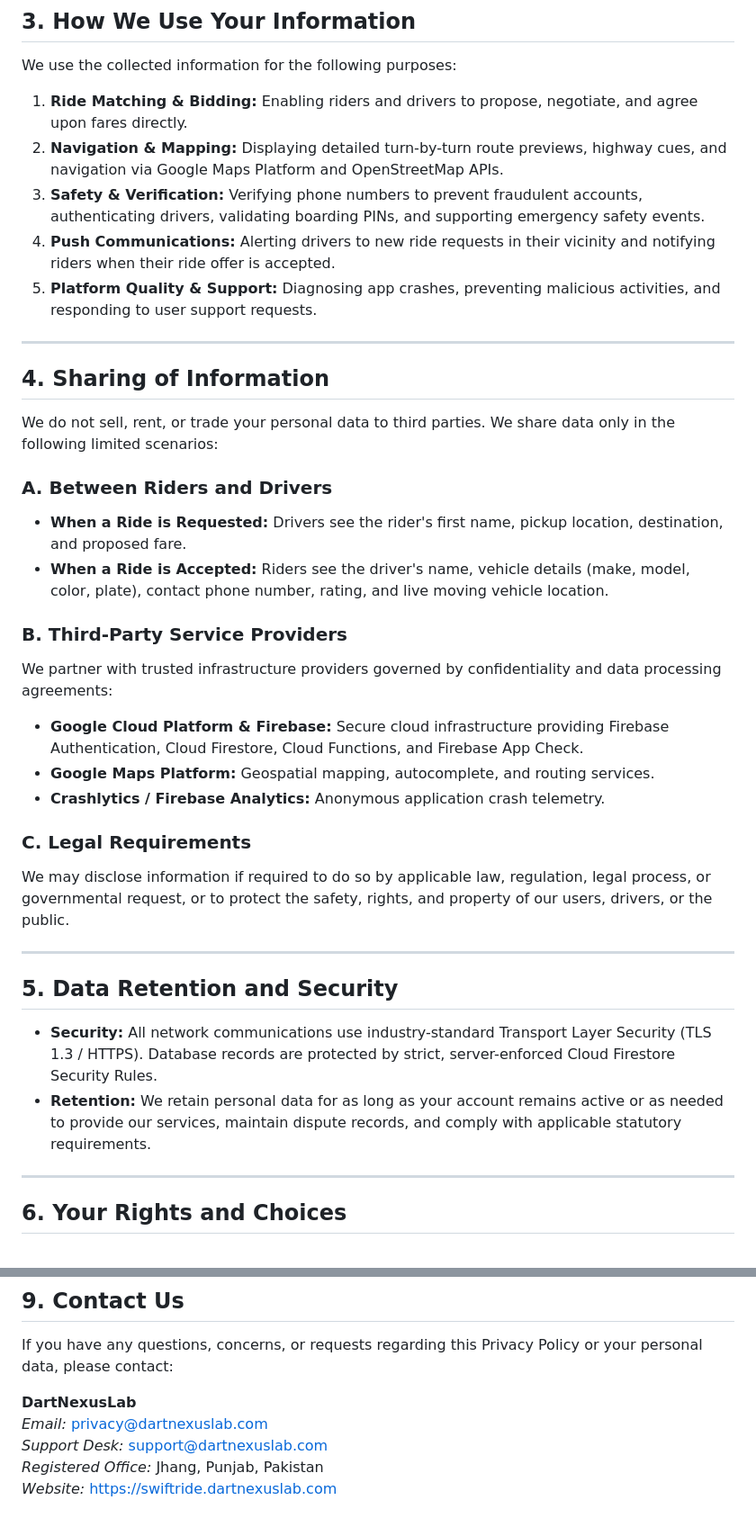
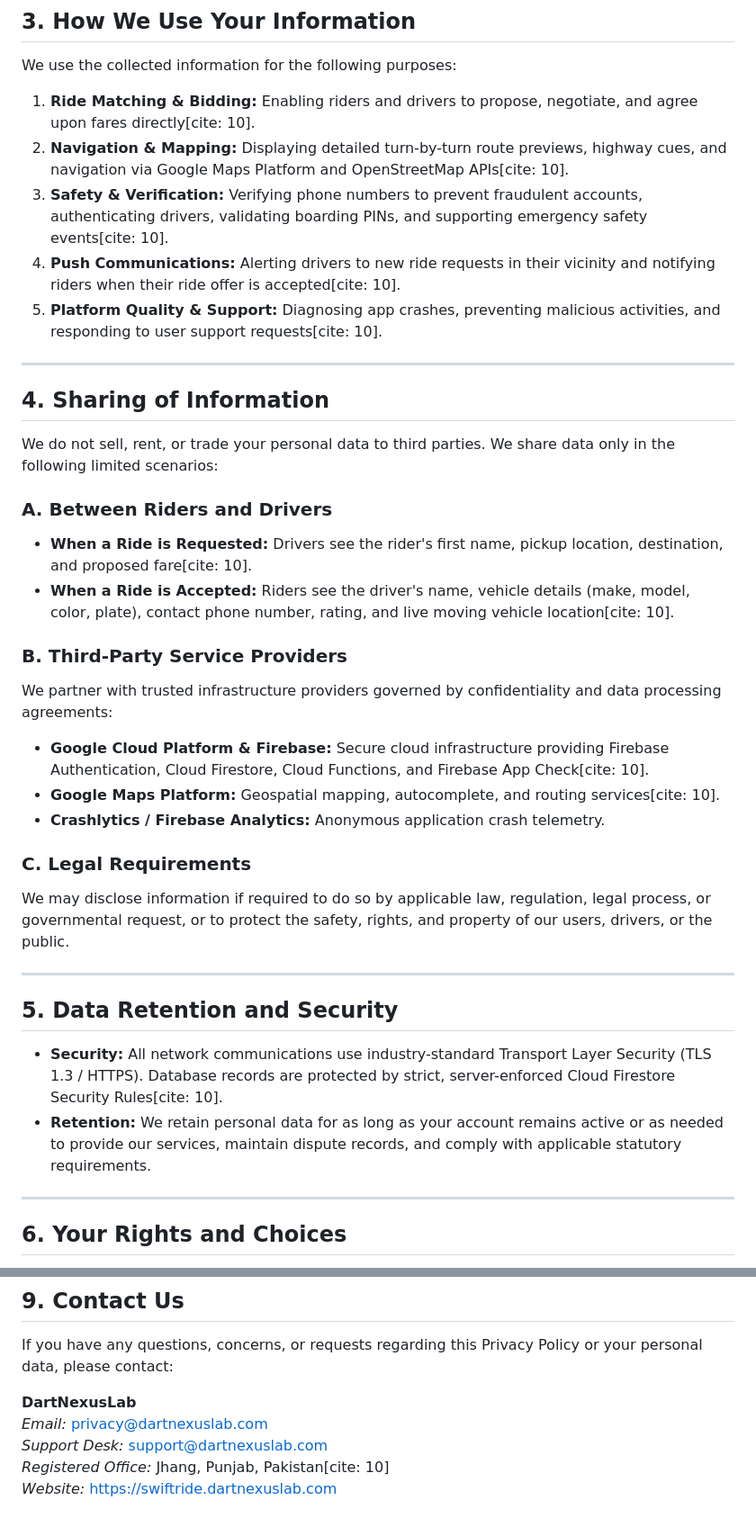
Before and after one commit to aliasghar08/Swift-Ride, a Markdown page: PRIVACY_POLICY.md, 2 parts joined by grey strips. Shown at 90% size. Drawn GitHub-style.

```diff
--- a/PRIVACY_POLICY.md
+++ b/PRIVACY_POLICY.md
@@ -48,11 +48,11 @@ Location services are fundamental to the operation of the SwiftRide platform:
 ## 3. How We Use Your Information
 
 We use the collected information for the following purposes:
-1. **Ride Matching & Bidding:** Enabling riders and drivers to propose, negotiate, and agree upon fares directly.
-2. **Navigation & Mapping:** Displaying detailed turn-by-turn route previews, highway cues, and navigation via Google Maps Platform and OpenStreetMap APIs.
-3. **Safety & Verification:** Verifying phone numbers to prevent fraudulent accounts, authenticating drivers, validating boarding PINs, and supporting emergency safety events.
-4. **Push Communications:** Alerting drivers to new ride requests in their vicinity and notifying riders when their ride offer is accepted.
-5. **Platform Quality & Support:** Diagnosing app crashes, preventing malicious activities, and responding to user support requests.
+1. **Ride Matching & Bidding:** Enabling riders and drivers to propose, negotiate, and agree upon fares directly[cite: 10].
+2. **Navigation & Mapping:** Displaying detailed turn-by-turn route previews, highway cues, and navigation via Google Maps Platform and OpenStreetMap APIs[cite: 10].
+3. **Safety & Verification:** Verifying phone numbers to prevent fraudulent accounts, authenticating drivers, validating boarding PINs, and supporting emergency safety events[cite: 10].
+4. **Push Communications:** Alerting drivers to new ride requests in their vicinity and notifying riders when their ride offer is accepted[cite: 10].
+5. **Platform Quality & Support:** Diagnosing app crashes, preventing malicious activities, and responding to user support requests[cite: 10].
 
 ---
 
@@ -61,14 +61,14 @@ We use the collected information for the following purposes:
 We do not sell, rent, or trade your personal data to third parties. We share data only in the following limited scenarios:
 
 ### A. Between Riders and Drivers
-* **When a Ride is Requested:** Drivers see the rider's first name, pickup location, destination, and proposed fare.
-* **When a Ride is Accepted:** Riders see the driver's name, vehicle details (make, model, color, plate), contact phone number, rating, and live moving vehicle location.
+- **When a Ride is Requested:** Drivers see the rider's first name, pickup location, destination, and proposed fare[cite: 10].
+- **When a Ride is Accepted:** Riders see the driver's name, vehicle details (make, model, color, plate), contact phone number, rating, and live moving vehicle location[cite: 10].
 
 ### B. Third-Party Service Providers
 We partner with trusted infrastructure providers governed by confidentiality and data processing agreements:
-* **Google Cloud Platform & Firebase:** Secure cloud infrastructure providing Firebase Authentication, Cloud Firestore, Cloud Functions, and Firebase App Check.
-* **Google Maps Platform:** Geospatial mapping, autocomplete, and routing services.
-* **Crashlytics / Firebase Analytics:** Anonymous application crash telemetry.
+- **Google Cloud Platform & Firebase:** Secure cloud infrastructure providing Firebase Authentication, Cloud Firestore, Cloud Functions, and Firebase App Check[cite: 10].
+- **Google Maps Platform:** Geospatial mapping, autocomplete, and routing services[cite: 10].
+- **Crashlytics / Firebase Analytics:** Anonymous application crash telemetry.
 
 ### C. Legal Requirements
 We may disclose information if required to do so by applicable law, regulation, legal process, or governmental request, or to protect the safety, rights, and property of our users, drivers, or the public.
@@ -77,8 +77,8 @@ We may disclose information if required to do so by applicable law, regulation,
 
 ## 5. Data Retention and Security
 
-* **Security:** All network communications use industry-standard Transport Layer Security (TLS 1.3 / HTTPS). Database records are protected by strict, server-enforced Cloud Firestore Security Rules.
-* **Retention:** We retain personal data for as long as your account remains active or as needed to provide our services, maintain dispute records, and comply with applicable statutory requirements.
+- **Security:** All network communications use industry-standard Transport Layer Security (TLS 1.3 / HTTPS). Database records are protected by strict, server-enforced Cloud Firestore Security Rules[cite: 10].
+- **Retention:** We retain personal data for as long as your account remains active or as needed to provide our services, maintain dispute records, and comply with applicable statutory requirements.
 
 ---
 
@@ -110,5 +117,5 @@ If you have any questions, concerns, or requests regarding this Privacy Policy o
 **DartNexusLab**
 *Email:* privacy@dartnexuslab.com
 *Support Desk:* support@dartnexuslab.com
-*Registered Office:* Jhang, Punjab, Pakistan
+*Registered Office:* Jhang, Punjab, Pakistan[cite: 10]
 *Website:* https://swiftride.dartnexuslab.com
```
Also changed, not shown: other parts of PRIVACY_POLICY.md (+30 -23 lines).
